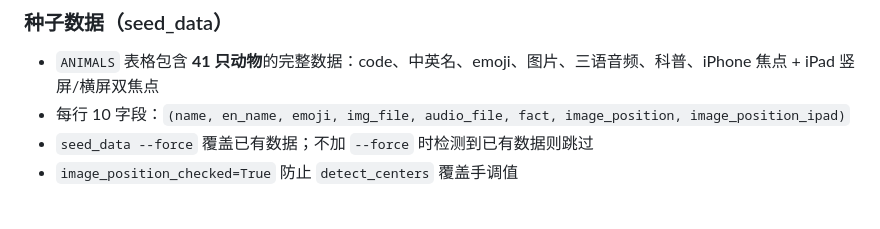
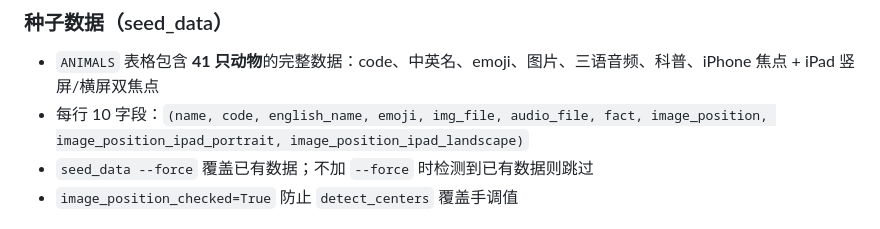
Before and after one commit to Simiely/learning-platform, a Markdown page: DEV.md, the part around the change. GitHub-like rendering.

Commit message:
docs(DEV): correct ANIMALS tuple to 10 fields (code + dual iPad focus) [fix]

```diff
--- a/DEV.md
+++ b/DEV.md
@@ -86,7 +86,7 @@ position: absolute; top: 10px; opacity: 0.5; pointer-events: none;
 ### 种子数据（seed_data）
 
 - `ANIMALS` 表格包含 **41 只动物**的完整数据：code、中英名、emoji、图片、三语音频、科普、iPhone 焦点 + iPad 竖屏/横屏双焦点
-- 每行 10 字段：`(name, en_name, emoji, img_file, audio_file, fact, image_position, image_position_ipad)`
+- 每行 10 字段：`(name, code, english_name, emoji, img_file, audio_file, fact, image_position, image_position_ipad_portrait, image_position_ipad_landscape)`
 - `seed_data --force` 覆盖已有数据；不加 `--force` 时检测到已有数据则跳过
 - `image_position_checked=True` 防止 `detect_centers` 覆盖手调值
 
```
